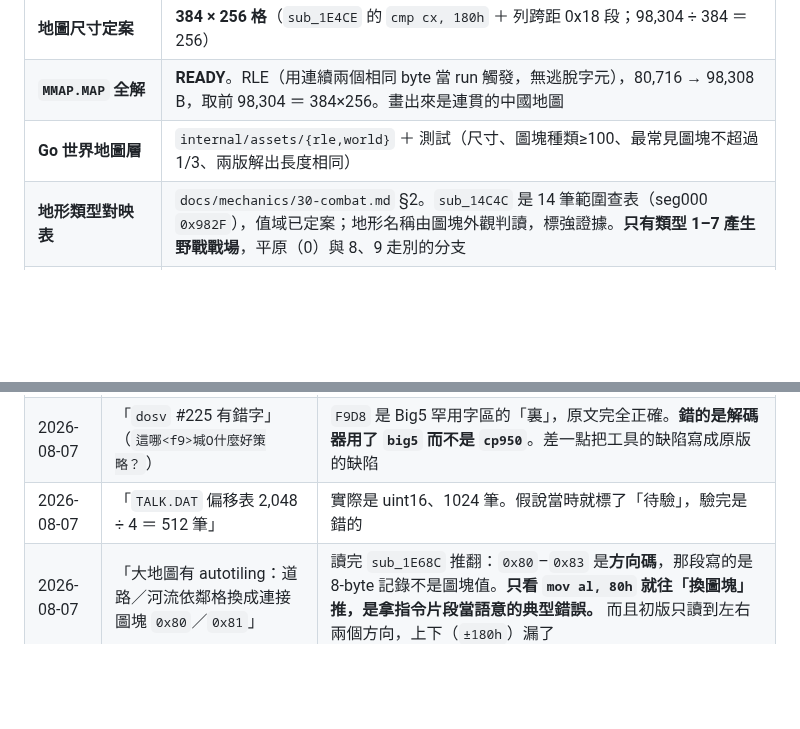
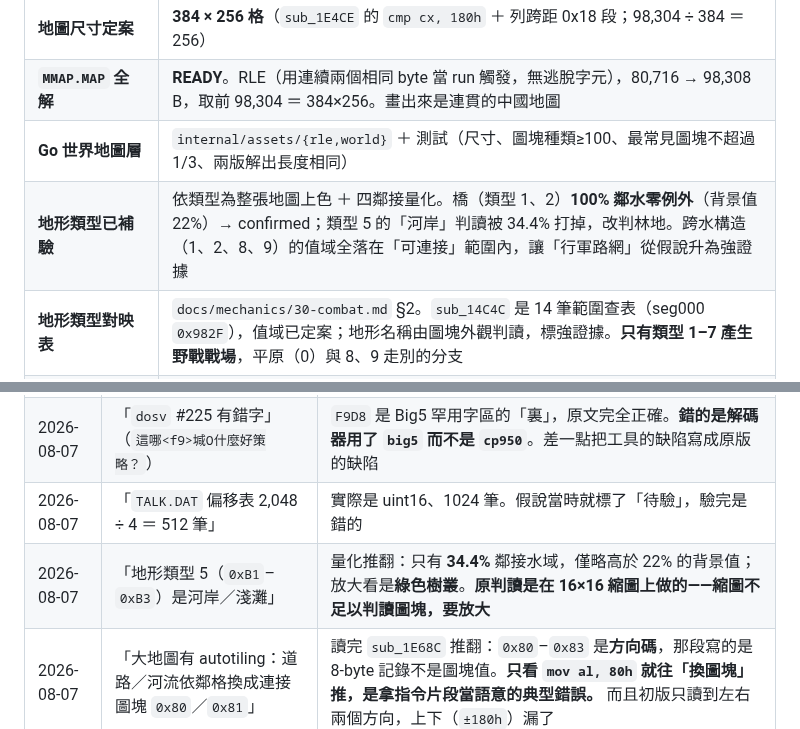
Before and after one commit to wicanr2/wolong_cht, a Markdown page: CONTEXT.md, 2 parts joined by grey strips. Rendered like a GitHub page; blank space fills up the shorter version.

```diff
--- a/CONTEXT.md
+++ b/CONTEXT.md
@@ -64,6 +64,7 @@ Go 版與 Python 版的輸出逐像素完全相同。
 | **地圖尺寸定案** | **384 × 256 格**（`sub_1E4CE` 的 `cmp cx, 180h` ＋ 列跨距 0x18 段；98,304 ÷ 384 ＝ 256）|
 | **`MMAP.MAP` 全解** | **READY**。RLE（用連續兩個相同 byte 當 run 觸發，無逃脫字元），80,716 → 98,308 B，取前 98,304 ＝ 384×256。畫出來是連貫的中國地圖 |
 | **Go 世界地圖層** | `internal/assets/{rle,world}` ＋ 測試（尺寸、圖塊種類≥100、最常見圖塊不超過 1/3、兩版解出長度相同）|
+| **地形類型已補驗** | 依類型為整張地圖上色 ＋ 四鄰接量化。橋（類型 1、2）**100% 鄰水零例外**（背景值 22%）→ confirmed；類型 5 的「河岸」判讀被 34.4% 打掉，改判林地。跨水構造（1、2、8、9）的值域全落在「可連接」範圍內，讓「行軍路網」從假說升為強證據 |
 | **地形類型對映表** | `docs/mechanics/30-combat.md` §2。`sub_14C4C` 是 14 筆範圍查表（seg000 `0x982F`），值域已定案；地形名稱由圖塊外觀判讀，標強證據。**只有類型 1–7 產生野戰戰場**，平原（0）與 8、9 走別的分支 |
 | **政略↔戰術接縫（M3 起步）** | `docs/re/05`。攻城戰用據點編號當戰場編號（**據點記錄 32 B，基址 0x840**）；**野戰依軍團所在格與下方四格的大地圖地形即時產生**（編號 ＝ 0xCE ＋ 類型 1–7）。軍團記錄 `+0x1A` 是格偏移 `y×384+x` |
 | **戰場方向與旋轉** | `docs/formats/07` §2.2–2.3。戰場依進攻方向轉 180 度（`byte_1AB4F` 值域 0–0x3F，翻轉取 `3Fh−值`），且**旋轉時圖塊值要依三段規則換成鏡射版**。少做這一步，一半的戰鬥地形方向會錯 |
@@ -149,6 +150,7 @@ Go 版與 Python 版的輸出逐像素完全相同。
 | 2026-08-07 | 「`TALK.DAT` 的訊息中間夾**控制位元組**做變數插入」 | 全解之後確認：訊息內除了 `0x00` 沒有任何控制位元組，變數是 ASCII `\1`–`\7`。**當初拿「Big5 掃出一堆短片段」反推機制，那是間接證據**——結論碰巧對，推導是錯的 |
 | 2026-08-07 | 「`dosv` #225 有錯字」（`這哪<f9>堿O什麼好策略？`） | `F9D8` 是 Big5 罕用字區的「裏」，原文完全正確。**錯的是解碼器用了 `big5` 而不是 `cp950`**。差一點把工具的缺陷寫成原版的缺陷 |
 | 2026-08-07 | 「`TALK.DAT` 偏移表 2,048 ÷ 4 ＝ 512 筆」 | 實際是 uint16、1024 筆。假說當時就標了「待驗」，驗完是錯的 |
+| 2026-08-07 | 「地形類型 5（`0xB1`–`0xB3`）是河岸／淺灘」 | 量化推翻：只有 **34.4%** 鄰接水域，僅略高於 22% 的背景值；放大看是**綠色樹叢**。**原判讀是在 16×16 縮圖上做的——縮圖不足以判讀圖塊，要放大** |
 | 2026-08-07 | 「大地圖有 autotiling：道路／河流依鄰格換成連接圖塊 `0x80`／`0x81`」 | 讀完 `sub_1E68C` 推翻：`0x80`–`0x83` 是**方向碼**，那段寫的是 8-byte 記錄不是圖塊值。**只看 `mov al, 80h` 就往「換圖塊」推，是拿指令片段當語意的典型錯誤。** 而且初版只讀到左右兩個方向，上下（`±180h`）漏了 |
 
 ---
```
Also changed, not shown: docs/mechanics/30-combat.md (+50 -16 lines), docs/images/terrain-map.png (added).
